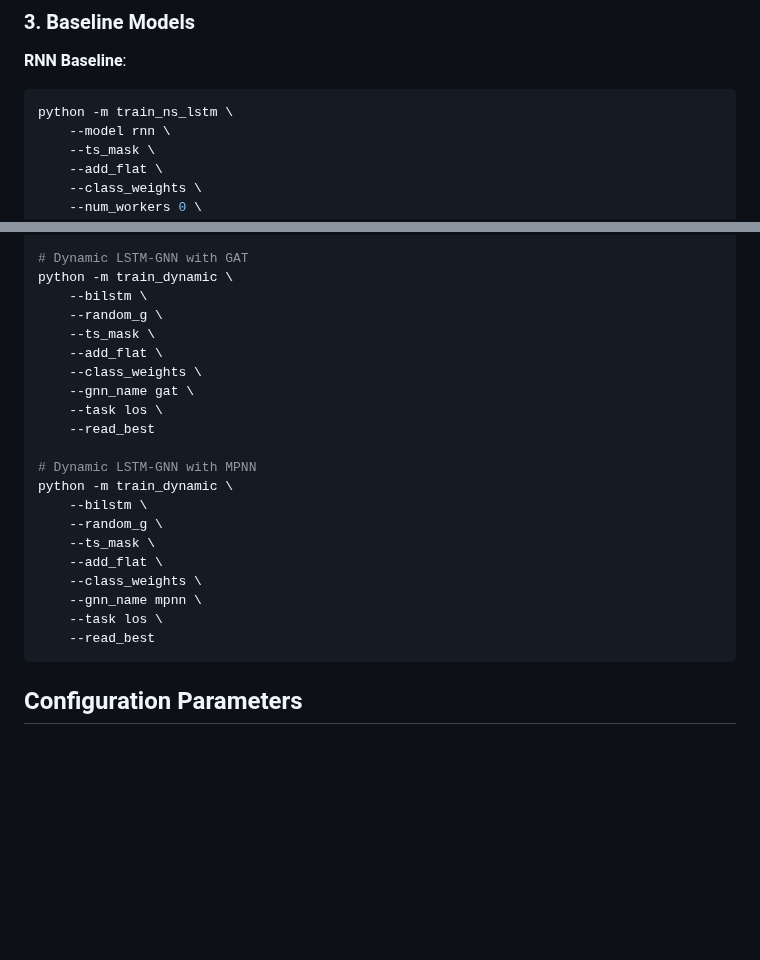
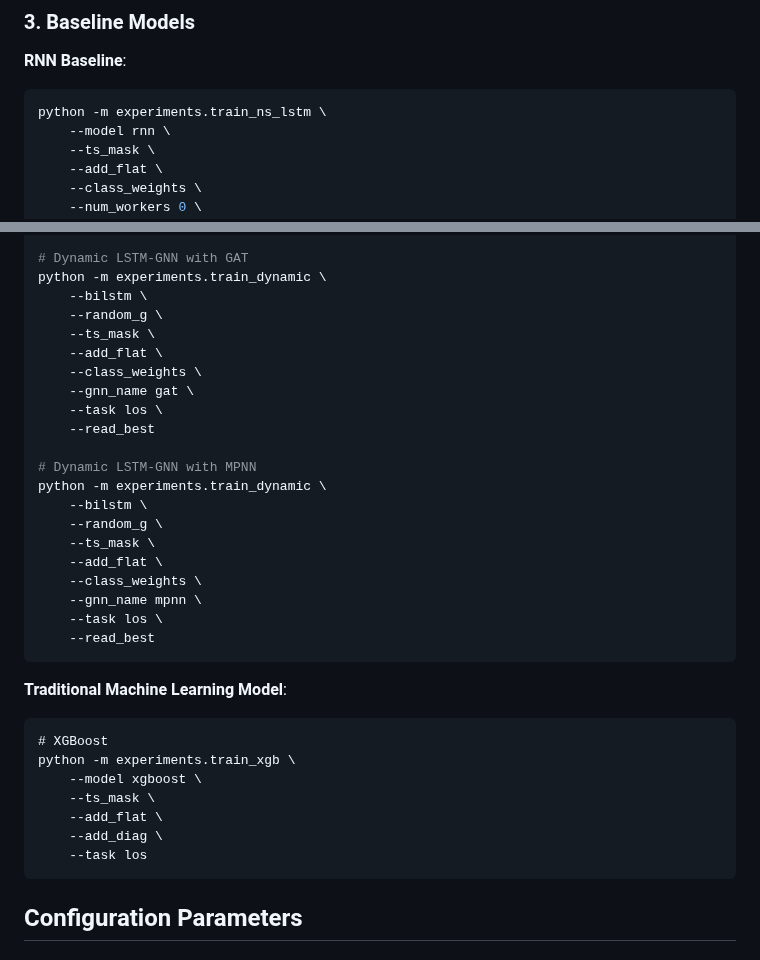
Before and after one commit to ShuqiZi1/S2G-Net, a Markdown page: experiments/README.md, 2 parts joined by grey strips. Rendered like a GitHub page; blank space fills up the shorter version.

````diff
--- a/experiments/README.md
+++ b/experiments/README.md
@@ -93,7 +93,7 @@ python -m experiments.train_graphgps_only \
 
 **RNN Baseline**:
 ```bash
-python -m train_ns_lstm \
+python -m experiments.train_ns_lstm \
     --model rnn \
     --ts_mask \
     --add_flat \
@@ -212,7 +212,7 @@ python -m train_dynamic \
     --read_best
 
 # Dynamic LSTM-GNN with GAT
-python -m train_dynamic \
+python -m experiments.train_dynamic \
     --bilstm \
     --random_g \
     --ts_mask \
@@ -223,7 +223,7 @@ python -m train_dynamic \
     --read_best
 
 # Dynamic LSTM-GNN with MPNN
-python -m train_dynamic \
+python -m experiments.train_dynamic \
     --bilstm \
     --random_g \
     --ts_mask \
@@ -234,6 +234,16 @@ python -m train_dynamic \
     --read_best
 ```
 
+**Traditional Machine Learning Model**:
+```
+# XGBoost
+python -m experiments.train_xgb \
+    --model xgboost \
+    --ts_mask \
+    --add_flat \
+    --add_diag \
+    --task los
+```
 
 ## Configuration Parameters
 
````
Also changed, not shown: other parts of experiments/README.md (+9 -8 lines).
